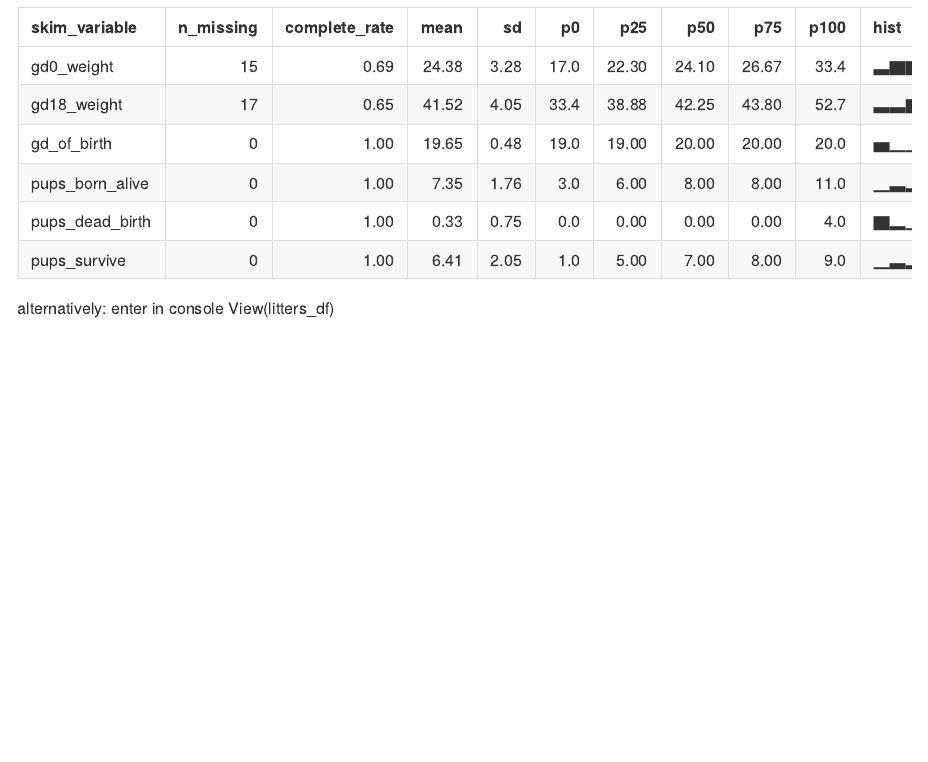
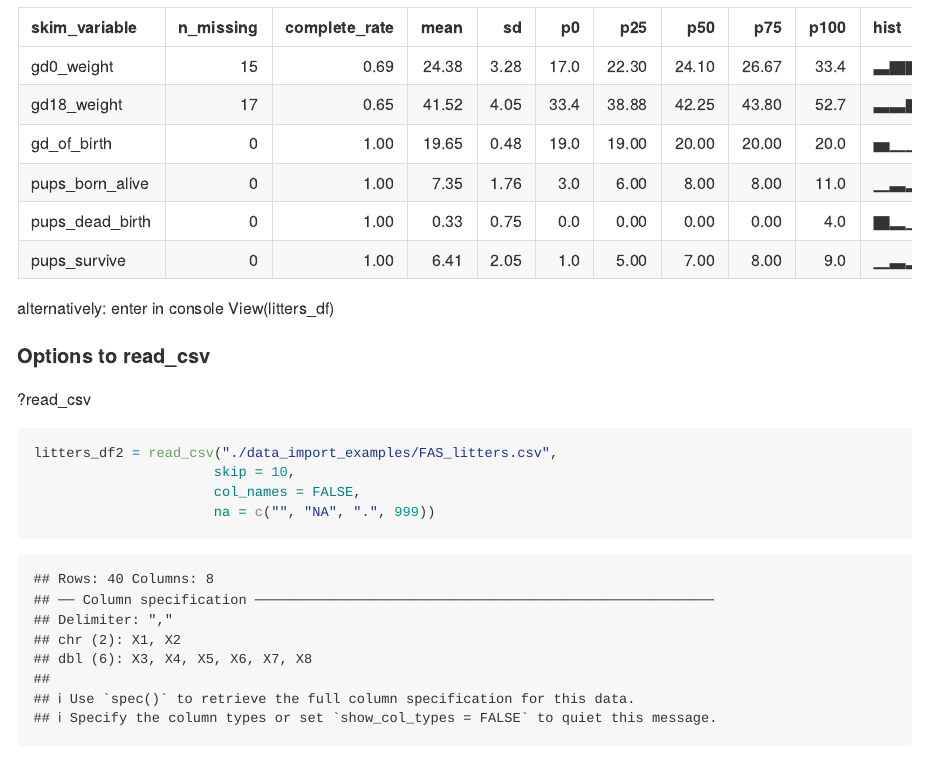
Before and after one commit to anamikadevi/data_wrangling_1, an R Markdown document (data_wrangling.Rmd): the page in a window 1100 px wide, from 2410 px down. Rendered offline with R 4.5, knitr and Pandoc, with nearby package versions; column names are cleaned by a stand-in for the janitor package.

Commit message:
CSV options described

````diff
--- a/data_wrangling.Rmd
+++ b/data_wrangling.Rmd
@@ -35,3 +35,13 @@ skimr::skim(litters_df)
 
 alternatively: enter in console
 View(litters_df)
+
+#### Options to read_csv
+?read_csv
+
+```{r}
+litters_df2 = read_csv("./data_import_examples/FAS_litters.csv",
+                      skip = 10,
+                      col_names = FALSE,
+                      na = c("", "NA", ".", 999))
+```
````
Also changed, not shown: data_wrangling.md.
